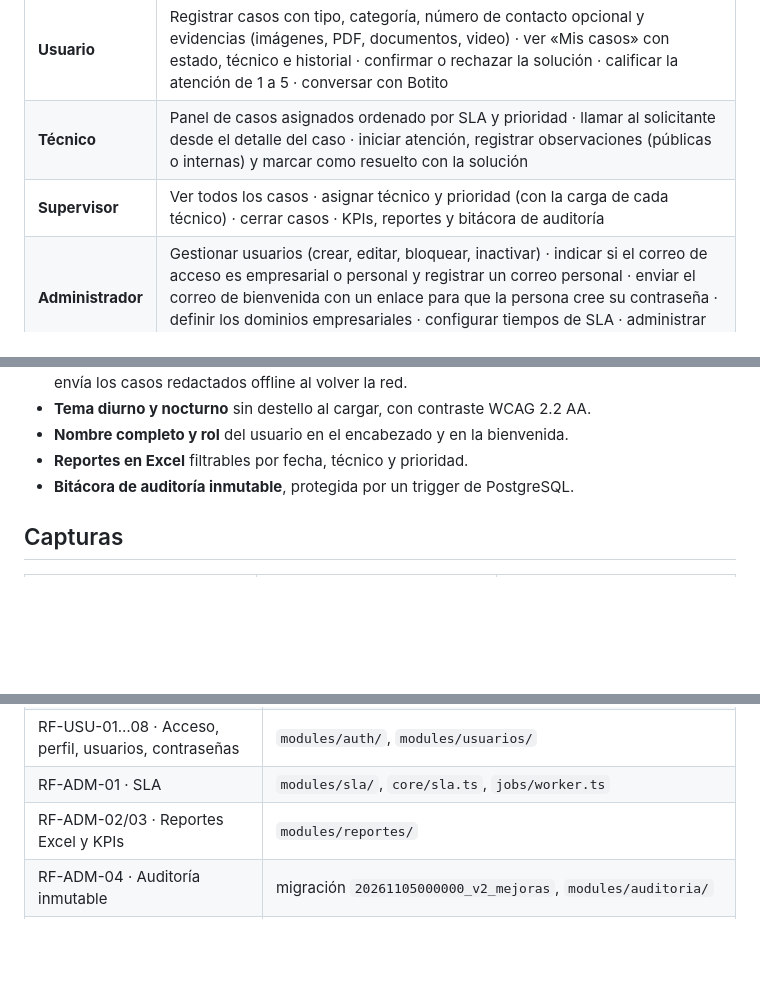
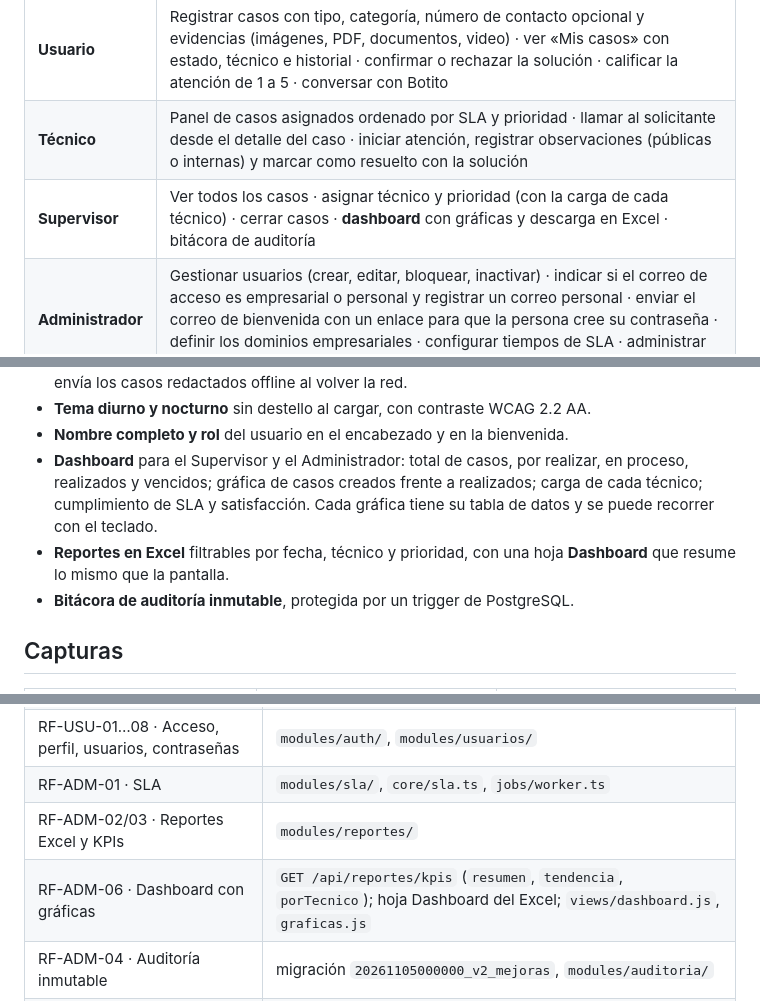
Before and after one commit to crisheap/plataforma-mesa-ayuda, a Markdown page: README.md, 3 parts joined by grey strips. Rendered like a GitHub page; blank space fills up the shorter version.

```diff
--- a/README.md
+++ b/README.md
@@ -41,7 +41,7 @@ Plataforma web para que funcionarios y aprendices **reporten incidentes y solici
 |---|---|
 | **Usuario** | Registrar casos con tipo, categoría, número de contacto opcional y evidencias (imágenes, PDF, documentos, video) · ver «Mis casos» con estado, técnico e historial · confirmar o rechazar la solución · calificar la atención de 1 a 5 · conversar con Botito |
 | **Técnico** | Panel de casos asignados ordenado por SLA y prioridad · llamar al solicitante desde el detalle del caso · iniciar atención, registrar observaciones (públicas o internas) y marcar como resuelto con la solución |
-| **Supervisor** | Ver todos los casos · asignar técnico y prioridad (con la carga de cada técnico) · cerrar casos · KPIs, reportes y bitácora de auditoría |
+| **Supervisor** | Ver todos los casos · asignar técnico y prioridad (con la carga de cada técnico) · cerrar casos · **dashboard** con gráficas y descarga en Excel · bitácora de auditoría |
 | **Administrador** | Gestionar usuarios (crear, editar, bloquear, inactivar) · indicar si el correo de acceso es empresarial o personal y registrar un correo personal · enviar el correo de bienvenida con un enlace para que la persona cree su contraseña · definir los dominios empresariales · configurar tiempos de SLA · administrar la base de conocimiento del asistente |
 
 Además, para todos los roles:
@@ -53,7 +53,8 @@ Además, para todos los roles:
 - **Aplicación web progresiva (PWA):** instalable en celular y computador, funciona sin conexión y envía los casos redactados offline al volver la red.
 - **Tema diurno y nocturno** sin destello al cargar, con contraste WCAG 2.2 AA.
 - **Nombre completo y rol** del usuario en el encabezado y en la bienvenida.
-- **Reportes en Excel** filtrables por fecha, técnico y prioridad.
+- **Dashboard** para el Supervisor y el Administrador: total de casos, por realizar, en proceso, realizados y vencidos; gráfica de casos creados frente a realizados; carga de cada técnico; cumplimiento de SLA y satisfacción. Cada gráfica tiene su tabla de datos y se puede recorrer con el teclado.
+- **Reportes en Excel** filtrables por fecha, técnico y prioridad, con una hoja **Dashboard** que resume lo mismo que la pantalla.
 - **Bitácora de auditoría inmutable**, protegida por un trigger de PostgreSQL.
 
 ## Capturas
@@ -336,6 +337,7 @@ Copia la carpeta `respaldos/` fuera del servidor (otro disco o la nube).
 | RF-USU-01…08 · Acceso, perfil, usuarios, contraseñas | `modules/auth/`, `modules/usuarios/` |
 | RF-ADM-01 · SLA | `modules/sla/`, `core/sla.ts`, `jobs/worker.ts` |
 | RF-ADM-02/03 · Reportes Excel y KPIs | `modules/reportes/` |
+| RF-ADM-06 · Dashboard con gráficas | `GET /api/reportes/kpis` (`resumen`, `tendencia`, `porTecnico`); hoja Dashboard del Excel; `views/dashboard.js`, `graficas.js` |
 | RF-ADM-04 · Auditoría inmutable | migración `20261105000000_v2_mejoras`, `modules/auditoria/` |
 | RF-PWA-01…06 · PWA | `frontend/manifest.webmanifest`, `sw.js`, `js/pwa.js`, `js/api.js` |
 | RF-IA-01…08 · Asistente Botito | `modules/asistente/`, `frontend/js/bot.js` |
```
Also changed, not shown: docs/img/dashboard.png (added), 15 other files.
